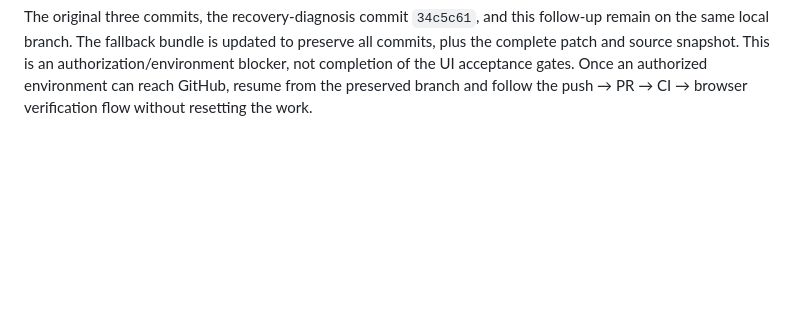
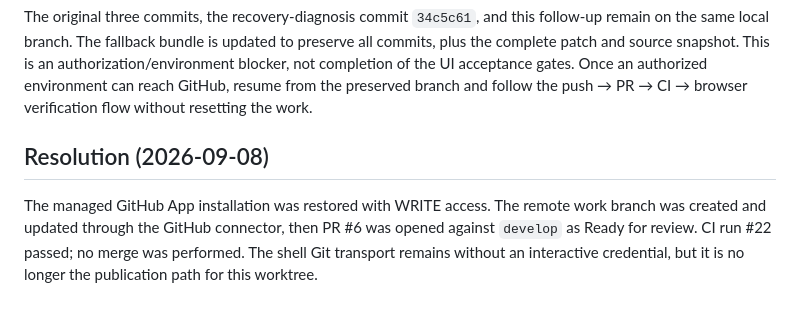
Before and after one commit to charukun/bloodline-legacy, a Markdown page: docs/ui-golden-slice/GITHUB_RECOVERY.md, the part around the change. Rendered like a GitHub page; blank space fills up the shorter version.

```diff
--- a/docs/ui-golden-slice/GITHUB_RECOVERY.md
+++ b/docs/ui-golden-slice/GITHUB_RECOVERY.md
@@ -98,3 +98,7 @@ The separately authorized managed connector was rechecked: identity remained `ch
 This is now blocked by both the execution environment's network policy and the connector's effective GitHub write permissions. No new device code was requested from the owner because that would not resolve the observed network policy denial. No token, alternate host, proxy, copied credential from another WORK, or browser workaround was used to circumvent it.
 
 The original three commits, the recovery-diagnosis commit `34c5c61`, and this follow-up remain on the same local branch. The fallback bundle is updated to preserve all commits, plus the complete patch and source snapshot. This is an authorization/environment blocker, not completion of the UI acceptance gates. Once an authorized environment can reach GitHub, resume from the preserved branch and follow the push → PR → CI → browser verification flow without resetting the work.
+
+## Resolution (2026-09-08)
+
+The managed GitHub App installation was restored with WRITE access. The remote work branch was created and updated through the GitHub connector, then PR #6 was opened against `develop` as Ready for review. CI run #22 passed; no merge was performed. The shell Git transport remains without an interactive credential, but it is no longer the publication path for this worktree.
```
Also changed, not shown: docs/ui-golden-slice/SESSION_RECORD.md (+9 -1 lines).
